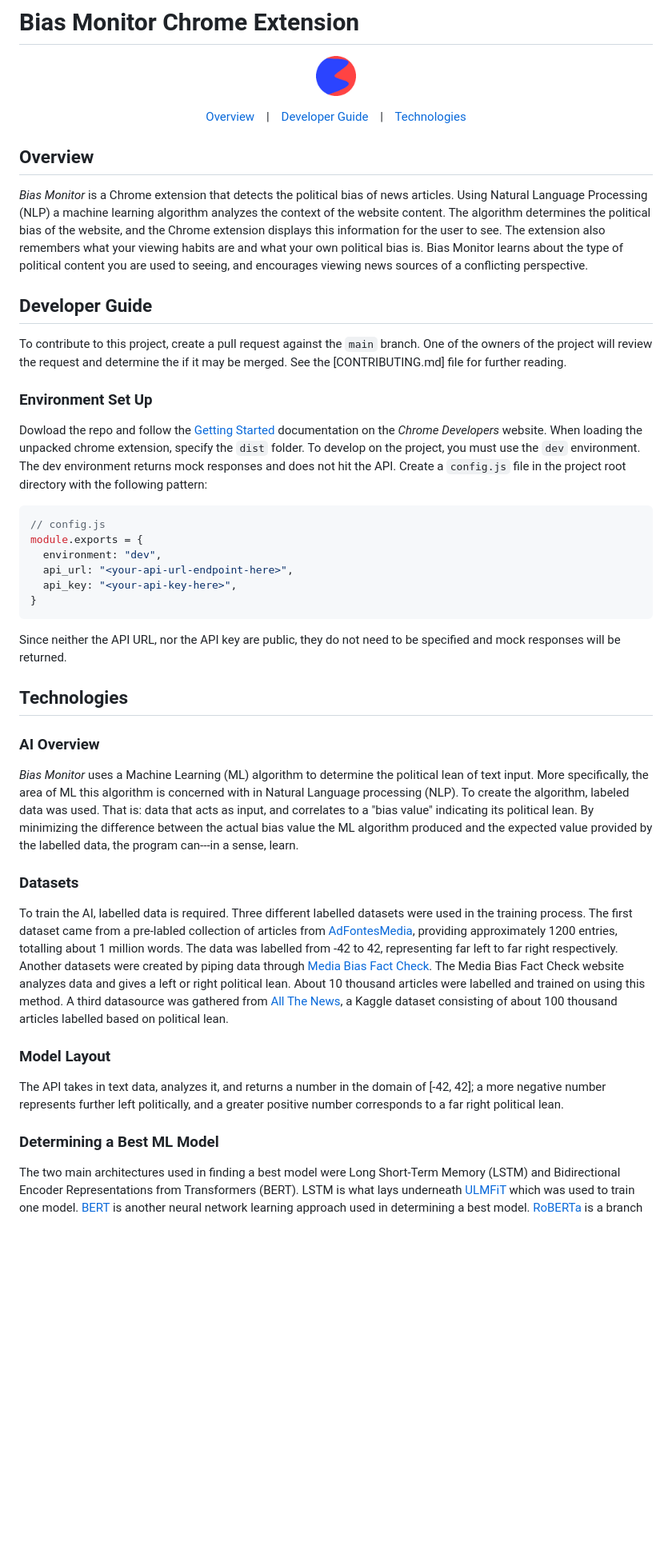
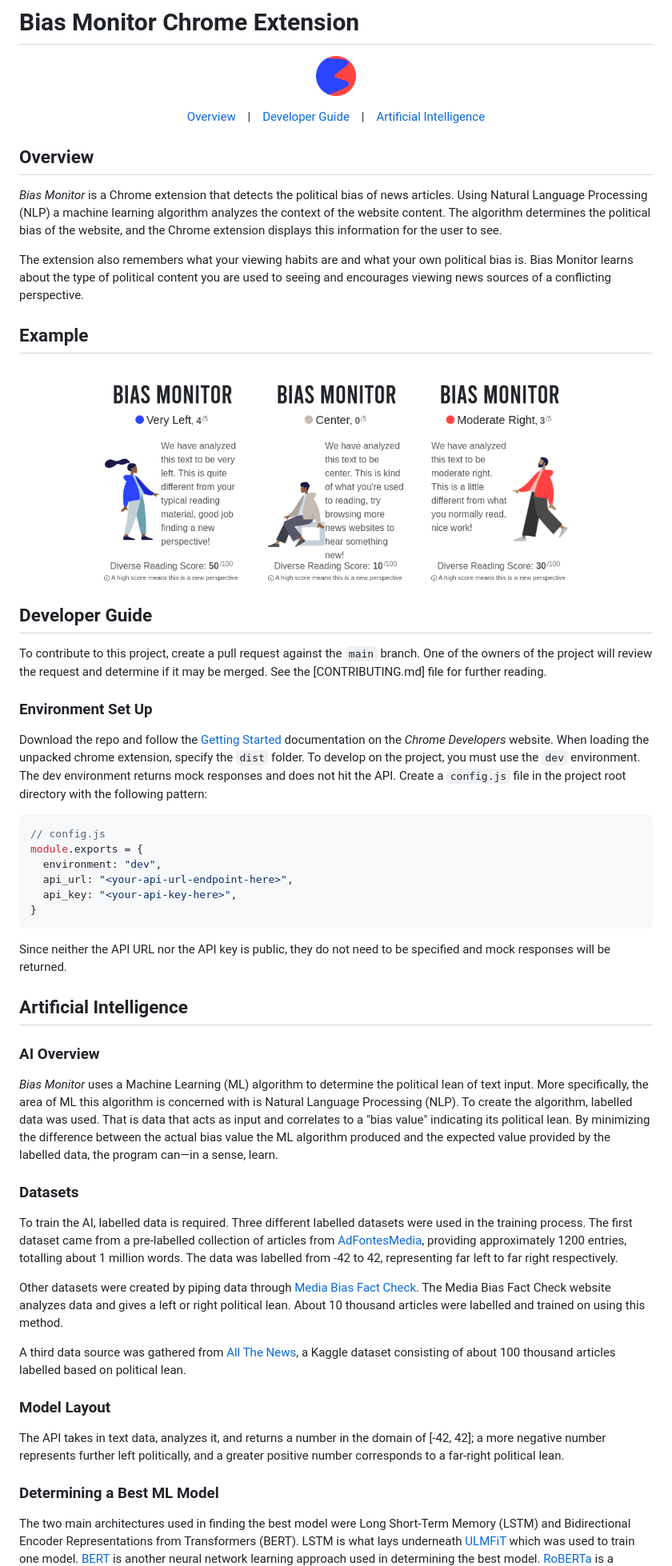
Before and after one commit to Alex0Blackwell/bias-monitor, a Markdown page: README.md, the part around the change printed below. Shown: that part at 80% size. GitHub-like rendering; pictures changed too: pictures/center_example.png (added), pictures/left_example.png (added), pictures/right_example.png (added); blank space fills up the shorter version.

````diff
--- a/README.md
+++ b/README.md
@@ -10,27 +10,38 @@
   &nbsp;&nbsp;&nbsp;|&nbsp;&nbsp;&nbsp;
   <a href="#developer-guide">Developer Guide</a>
   &nbsp;&nbsp;&nbsp;|&nbsp;&nbsp;&nbsp;
-  <a href="#technologies">Technologies</a>
+  <a href="#artificial-intelligence">Artificial Intelligence</a>
 </p>
 
 ## Overview
-*Bias Monitor* is a Chrome extension that detects the political bias of news articles. Using Natural Language Processing (NLP) a machine
+*Bias Monitor* is a Chrome extension that detects the political bias
+of news articles. Using Natural Language Processing (NLP) a machine
 learning algorithm analyzes the context of the website content. The
 algorithm determines the political bias of the website, and the
 Chrome extension displays this information for the user to see.
-    The extension also remembers what your viewing habits are and
+
+The extension also remembers what your viewing habits are and
 what your own political bias is. Bias Monitor learns about the
-type of political content you are used to seeing, and encourages
+type of political content you are used to seeing and encourages
 viewing news sources of a conflicting perspective.
+
+## Example
+<p align="center">
+  <img src="./pictures/left_example.png" width="175px" />
+  &nbsp;&nbsp;&nbsp;&nbsp;&nbsp;&nbsp;
+  <img src="./pictures/center_example.png" width="175px" />
+  &nbsp;&nbsp;&nbsp;&nbsp;&nbsp;&nbsp;
+  <img src="./pictures/right_example.png" width="175px" />
+</p>
 
 ## Developer Guide
 To contribute to this project, create a pull request against the
 `main` branch. One of the owners of the project will review the
-request and determine the if it may be merged. See the
+request and determine if it may be merged. See the
 [CONTRIBUTING.md] file for further reading.
 
 ### Environment Set Up
-Dowload the repo and follow the
+Download the repo and follow the
 [Getting Started](https://developer.chrome.com/docs/extensions/mv3/getstarted/)
 documentation on the *Chrome Developers* website.
 When loading the unpacked chrome extension, specify the `dist`
@@ -46,33 +57,28 @@ module.exports = {
   api_key: "<your-api-key-here>",
 }
 ```
-Since neither the API URL, nor the API key are public, they
+Since neither the API URL nor the API key is public, they
 do not need to be specified and mock responses will be returned.
 
-## Technologies
+## Artificial Intelligence
 ### AI Overview
-*Bias Monitor* uses a Machine Learning (ML) algorithm to determine
-the political lean of text input. More specifically, the area of
-ML this algorithm is concerned with in Natural Language processing
-(NLP). To create the algorithm, labeled data was used. That is:
-data that acts as input, and correlates to a "bias value" indicating
-its political lean. By minimizing the difference between the actual
-bias value the ML algorithm produced and the expected value provided
-by the labelled data, the program can---in a sense, learn.
+*Bias Monitor* uses a Machine Learning (ML) algorithm to determine the political lean of text input. More specifically, the area of ML this algorithm is concerned with is Natural Language Processing (NLP). To create the algorithm, labelled data was used. That is data that acts as input and correlates to a "bias value" indicating its political lean. By minimizing the difference between the actual bias value the ML algorithm produced and the expected value provided by the labelled data, the program can—in a sense, learn.
 
 ### Datasets
 To train the AI, labelled data is required. Three different labelled
 datasets were used in the training process. The first dataset came
-from a pre-labled collection of articles from
+from a pre-labelled collection of articles from
 [AdFontesMedia](https://adfontesmedia.com/), providing approximately
 1200 entries, totalling about 1 million words. The data was labelled
 from -42 to 42, representing far left to far right respectively.
-    Another datasets were created by piping data through
+
+Other datasets were created by piping data through
 [Media Bias Fact Check](https://mediabiasfactcheck.com/).
 The Media Bias Fact Check website analyzes data and gives a left
 or right political lean. About 10 thousand articles were labelled
 and trained on using this method.
-    A third datasource was gathered from
+
+A third data source was gathered from
 [All The News](https://www.kaggle.com/snapcrack/all-the-news),
 a Kaggle dataset consisting of about 100 thousand articles
 labelled based on political lean.
@@ -81,17 +87,17 @@ labelled based on political lean.
 The API takes in text data, analyzes it, and returns a number in
 the domain of [-42, 42]; a more negative number represents further
 left politically, and a greater positive number corresponds to a
-far right political lean.
+far-right political lean.
 
 ### Determining a Best ML Model
-The two main architectures used in finding a best model were
+The two main architectures used in finding the best model were
 Long Short-Term Memory (LSTM) and Bidirectional Encoder
 Representations from Transformers (BERT). LSTM is what lays
 underneath
 [ULMFiT](https://docs.fast.ai/tutorial.text.html#The-ULMFiT-approach)
 which was used to train one model.
 [BERT](https://github.com/google-research/bert) is another neural
-network learning approach used in determining a best model.
+network learning approach used in determining the best model.
 [RoBERTa](https://pytorch.org/hub/pytorch_fairseq_roberta/)
 is a branch off of BERT and proved to provide the best
 results of all the ML models considered.
````
Also changed, not shown: other parts of README.md (+4 -2 lines), 1 other file.
